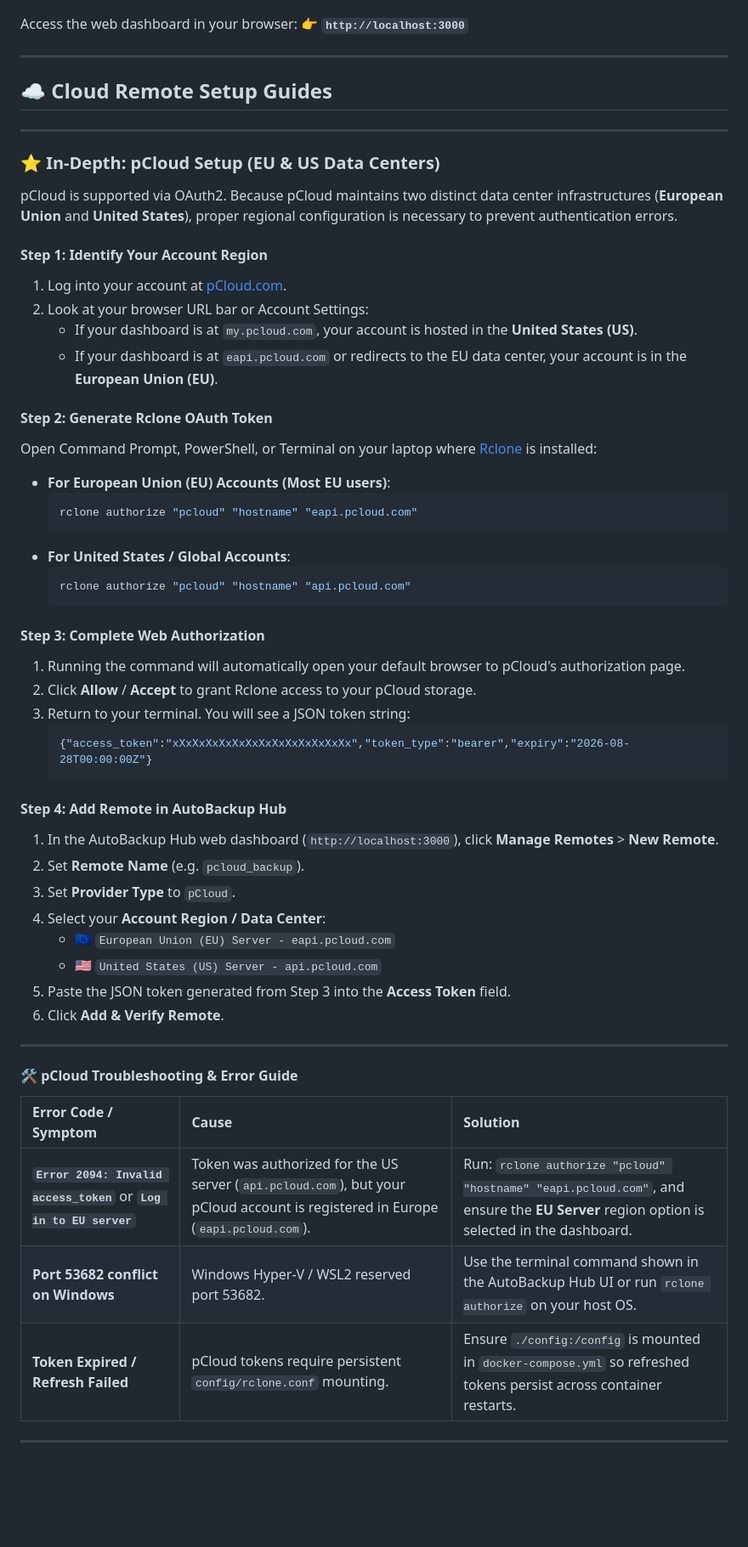
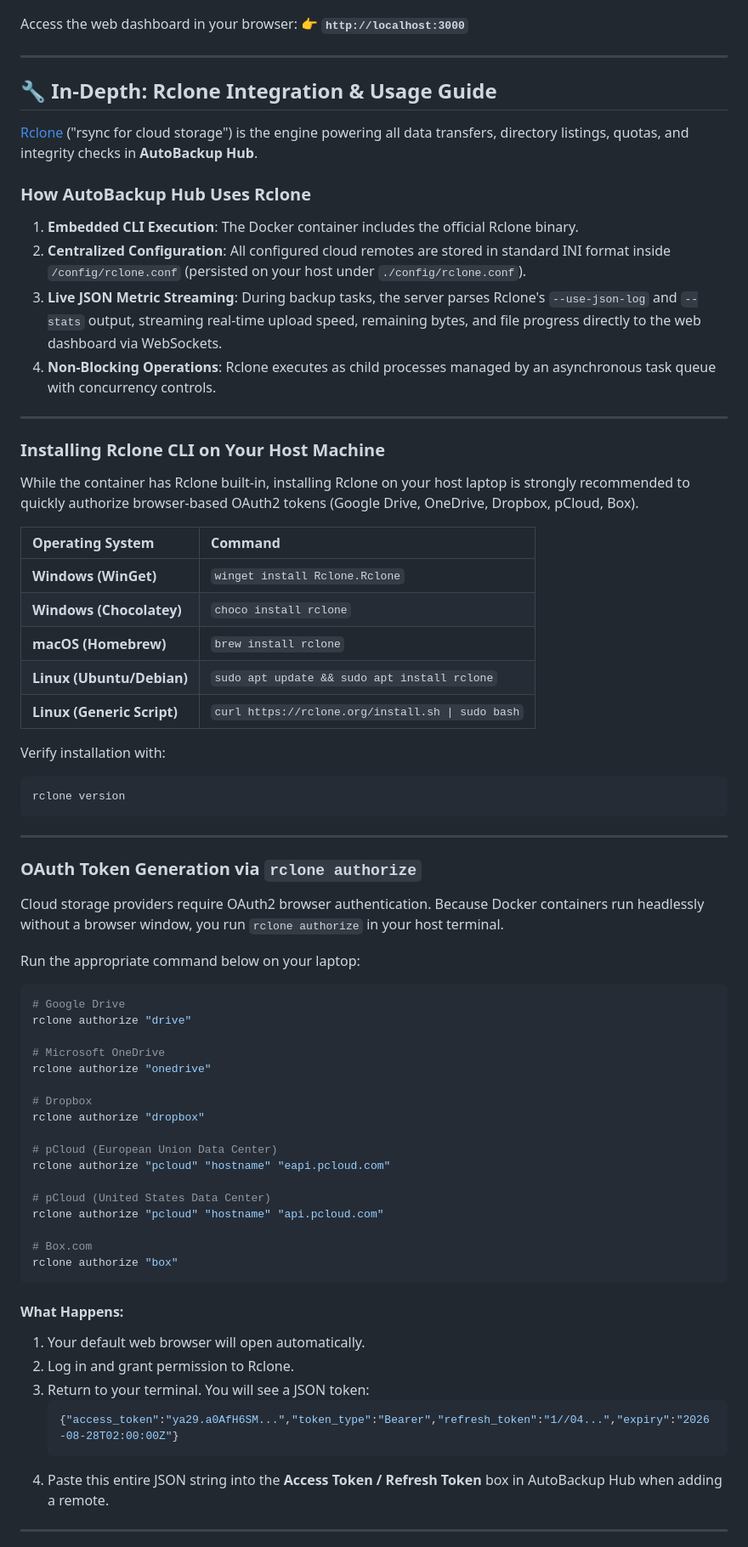
Before and after one commit to attacker2007/autobackup, a Markdown page: README.md, the part around one of its changes. Shown at 85% size. Drawn GitHub-style; blank space fills up the shorter version.

Commit message:
docs: add comprehensive in-depth Rclone setup, CLI commands, and troubleshooting guide

````diff
--- a/README.md
+++ b/README.md
@@ -159,59 +167,72 @@ Access the web dashboard in your browser:
 
 ---
 
-## ☁️ Cloud Remote Setup Guides
+## 🔧 In-Depth: Rclone Integration & Usage Guide
+
+[Rclone](https://rclone.org) ("rsync for cloud storage") is the engine powering all data transfers, directory listings, quotas, and integrity checks in **AutoBackup Hub**.
+
+### How AutoBackup Hub Uses Rclone
+
+1. **Embedded CLI Execution**: The Docker container includes the official Rclone binary.
+2. **Centralized Configuration**: All configured cloud remotes are stored in standard INI format inside `/config/rclone.conf` (persisted on your host under `./config/rclone.conf`).
+3. **Live JSON Metric Streaming**: During backup tasks, the server parses Rclone's `--use-json-log` and `--stats` output, streaming real-time upload speed, remaining bytes, and file progress directly to the web dashboard via WebSockets.
+4. **Non-Blocking Operations**: Rclone executes as child processes managed by an asynchronous task queue with concurrency controls.
 
 ---
 
-### ⭐ In-Depth: pCloud Setup (EU & US Data Centers)
+### Installing Rclone CLI on Your Host Machine
 
-pCloud is supported via OAuth2. Because pCloud maintains two distinct data center infrastructures (**European Union** and **United States**), proper regional configuration is necessary to prevent authentication errors.
+While the container has Rclone built-in, installing Rclone on your host laptop is strongly recommended to quickly authorize browser-based OAuth2 tokens (Google Drive, OneDrive, Dropbox, pCloud, Box).
 
-#### Step 1: Identify Your Account Region
-1. Log into your account at [pCloud.com](https://my.pcloud.com/).
-2. Look at your browser URL bar or Account Settings:
-   - If your dashboard is at `my.pcloud.com`, your account is hosted in the **United States (US)**.
-   - If your dashboard is at `eapi.pcloud.com` or redirects to the EU data center, your account is in the **European Union (EU)**.
+| Operating System | Command |
+| :--- | :--- |
+| **Windows (WinGet)** | `winget install Rclone.Rclone` |
+| **Windows (Chocolatey)** | `choco install rclone` |
+| **macOS (Homebrew)** | `brew install rclone` |
+| **Linux (Ubuntu/Debian)** | `sudo apt update && sudo apt install rclone` |
+| **Linux (Generic Script)** | `curl https://rclone.org/install.sh \| sudo bash` |
 
-#### Step 2: Generate Rclone OAuth Token
-Open Command Prompt, PowerShell, or Terminal on your laptop where [Rclone](https://rclone.org/downloads/) is installed:
-
-- **For European Union (EU) Accounts (Most EU users)**:
-  ```bash
-  rclone authorize "pcloud" "hostname" "eapi.pcloud.com"
-  ```
-- **For United States / Global Accounts**:
-  ```bash
-  rclone authorize "pcloud" "hostname" "api.pcloud.com"
-  ```
-
-#### Step 3: Complete Web Authorization
-1. Running the command will automatically open your default browser to pCloud's authorization page.
-2. Click **Allow** / **Accept** to grant Rclone access to your pCloud storage.
-3. Return to your terminal. You will see a JSON token string:
-   ```json
-   {"access_token":"xXxXxXxXxXxXxXxXxXxXxXxXxXx","token_type":"bearer","expiry":"2026-08-28T00:00:00Z"}
-   ```
-
-#### Step 4: Add Remote in AutoBackup Hub
-1. In the AutoBackup Hub web dashboard (`http://localhost:3000`), click **Manage Remotes** > **New Remote**.
-2. Set **Remote Name** (e.g. `pcloud_backup`).
-3. Set **Provider Type** to `pCloud`.
-4. Select your **Account Region / Data Center**:
-   - 🇪🇺 `European Union (EU) Server - eapi.pcloud.com`
-   - 🇺🇸 `United States (US) Server - api.pcloud.com`
-5. Paste the JSON token generated from Step 3 into the **Access Token** field.
-6. Click **Add & Verify Remote**.
+Verify installation with:
+```bash
+rclone version
+```
 
 ---
 
-#### 🛠️ pCloud Troubleshooting & Error Guide
+### OAuth Token Generation via `rclone authorize`
 
-| Error Code / Symptom | Cause | Solution |
-| :--- | :--- | :--- |
-| **`Error 2094: Invalid access_token`** or **`Log in to EU server`** | Token was authorized for the US server (`api.pcloud.com`), but your pCloud account is registered in Europe (`eapi.pcloud.com`). | Run: `rclone authorize "pcloud" "hostname" "eapi.pcloud.com"`, and ensure the **EU Server** region option is selected in the dashboard. |
-| **Port 53682 conflict on Windows** | Windows Hyper-V / WSL2 reserved port 53682. | Use the terminal command shown in the AutoBackup Hub UI or run `rclone authorize` on your host OS. |
-| **Token Expired / Refresh Failed** | pCloud tokens require persistent `config/rclone.conf` mounting. | Ensure `./config:/config` is mounted in `docker-compose.yml` so refreshed tokens persist across container restarts. |
+Cloud storage providers require OAuth2 browser authentication. Because Docker containers run headlessly without a browser window, you run `rclone authorize` in your host terminal.
+
+Run the appropriate command below on your laptop:
+
+```bash
+# Google Drive
+rclone authorize "drive"
+
+# Microsoft OneDrive
+rclone authorize "onedrive"
+
+# Dropbox
+rclone authorize "dropbox"
+
+# pCloud (European Union Data Center)
+rclone authorize "pcloud" "hostname" "eapi.pcloud.com"
+
+# pCloud (United States Data Center)
+rclone authorize "pcloud" "hostname" "api.pcloud.com"
+
+# Box.com
+rclone authorize "box"
+```
+
+#### What Happens:
+1. Your default web browser will open automatically.
+2. Log in and grant permission to Rclone.
+3. Return to your terminal. You will see a JSON token:
+   ```json
+   {"access_token":"ya29.a0AfH6SM...","token_type":"Bearer","refresh_token":"1//04...","expiry":"2026-08-28T02:00:00Z"}
+   ```
+4. Paste this entire JSON string into the **Access Token / Refresh Token** box in AutoBackup Hub when adding a remote.
 
 ---
 
````
Also changed, not shown: other parts of README.md (+96 -40 lines).
